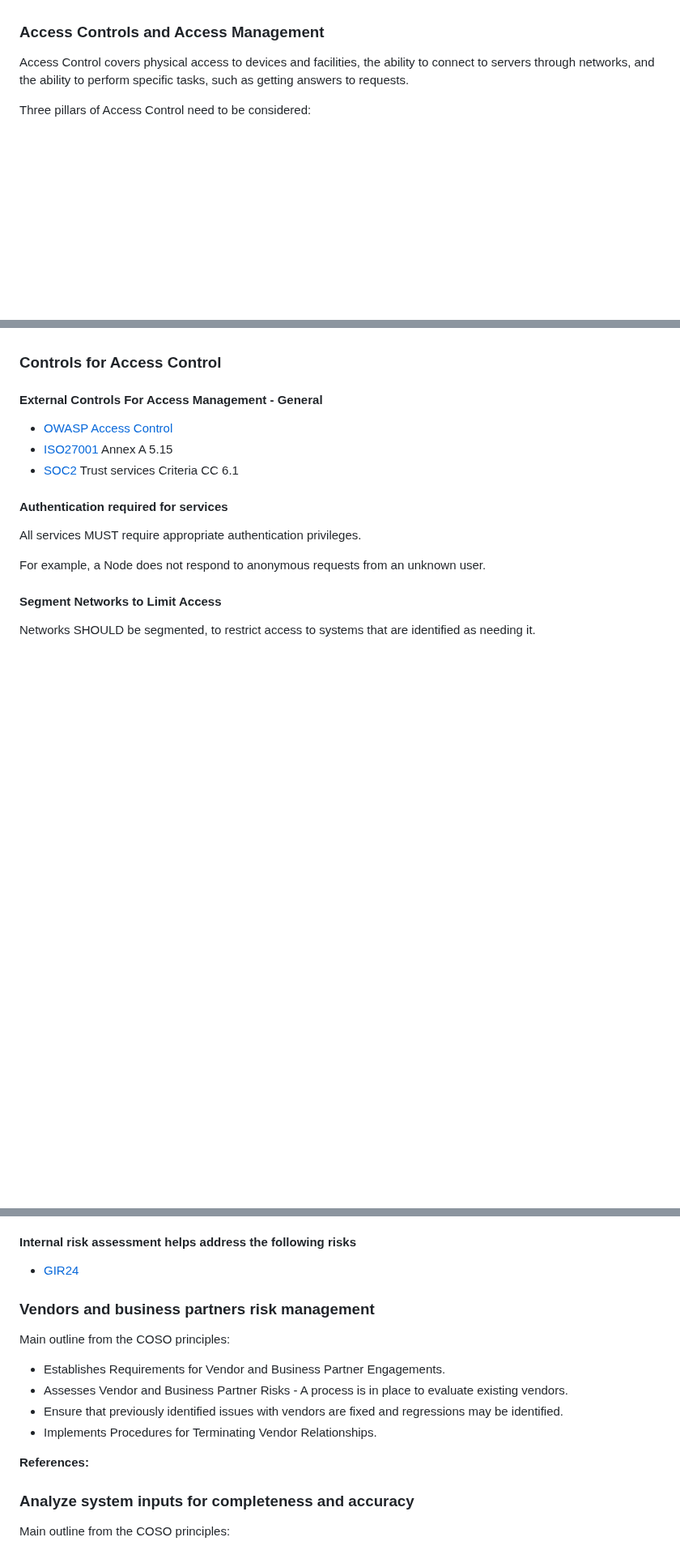
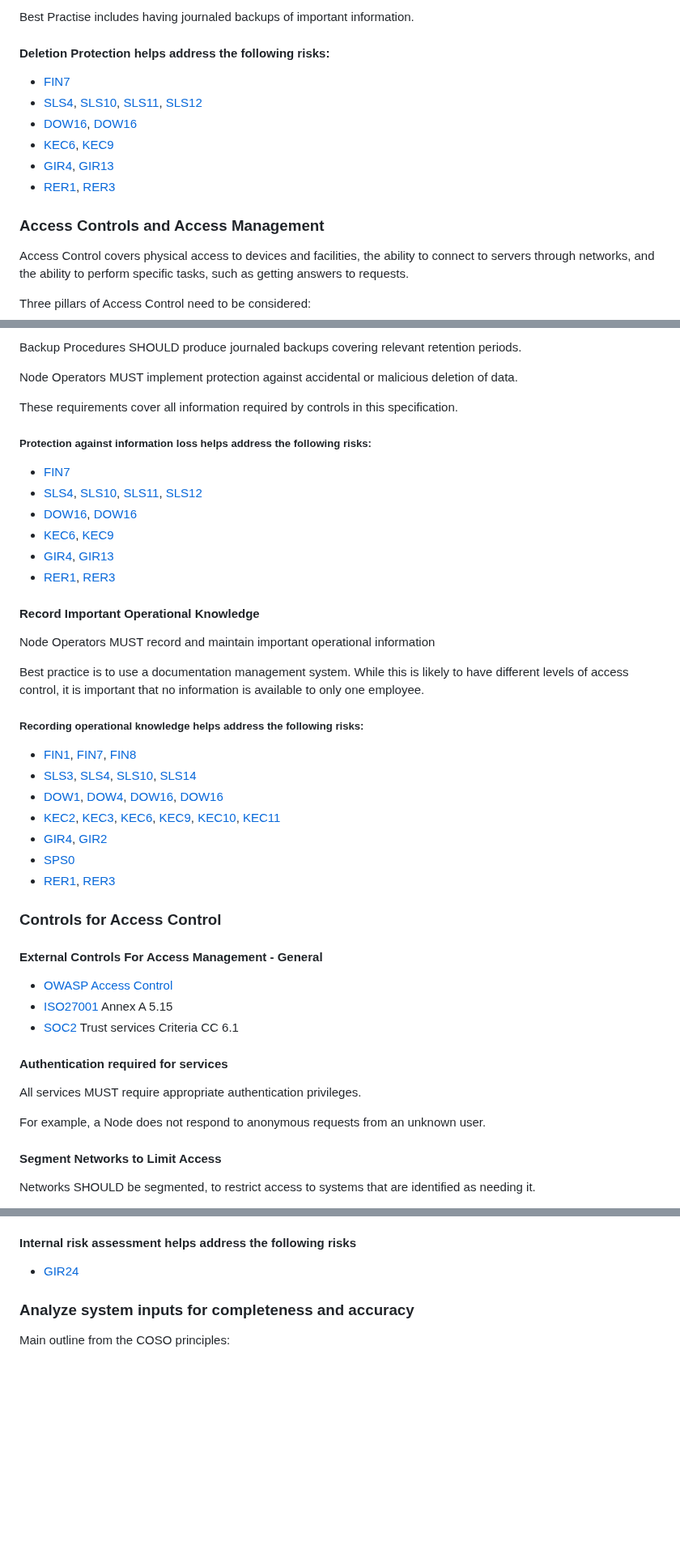
Before and after one commit to lidofinance/valos, a Markdown page: spec-update-draft.md, 3 parts joined by grey strips. Shown at 81% size. GitHub-like rendering; blank space fills up the shorter version.

```diff
--- a/spec-update-draft.md
+++ b/spec-update-draft.md
@@ -1090,3 +1119,13 @@ Best practise includes "When in doubt, rotate". Keys to rotate include, but are
+Best Practise includes having journaled backups of important information.
+
+#### Deletion Protection helps address the following risks:
+
+* [FIN7](#risk-fin-7)
+* [SLS4](#risk-sls-4), [SLS10](#risk-sls-10), [SLS11](#risk-sls-11), [SLS12](#risk-sls-12)
+* [DOW16](#risk-dow-18), [DOW16](#risk-dow-18)
+* [KEC6](#risk-kec-6), [KEC9](#risk-kec-9)
+* [GIR4](#risk-kec-4), [GIR13](#risk-gir-13)
+* [RER1](#risk-rer-1), [RER3](#risk-rer-3)
 
 <a id="sec-mitigations-access-management"></a>
 ### Access Controls and Access Management
@@ -1811,3 +1921,32 @@ Where relevant, corresponding controls from those frameworks are identified and
+Backup Procedures SHOULD produce journaled backups covering relevant retention periods.
+
+Node Operators MUST implement protection against accidental or malicious deletion of data.
+
+These requirements cover all information required by controls in this specification.
+
+##### Protection against information loss helps address the following risks:
+* [FIN7](#risk-fin-7)
+* [SLS4](#risk-sls-4), [SLS10](#risk-sls-10), [SLS11](#risk-sls-11), [SLS12](#risk-sls-12)
+* [DOW16](#risk-dow-18), [DOW16](#risk-dow-18)
+* [KEC6](#risk-kec-6), [KEC9](#risk-kec-9)
+* [GIR4](#risk-kec-4), [GIR13](#risk-gir-13)
+* [RER1](#risk-rer-1), [RER3](#risk-rer-3)
+
+#### Record Important Operational Knowledge
+
+Node Operators MUST record and maintain important operational information
+
+Best practice is to use a documentation management system. While this is likely to have different levels of access control, it is important that no information is available to only one employee.
+
+##### Recording operational knowledge helps address the following risks:
+* [FIN1](#risk-fin-1), [FIN7](#risk-fin-7), [FIN8](#risk-fin-8)
+* [SLS3](#risk-sls-3), [SLS4](#risk-sls-4), [SLS10](#risk-sls-10), [SLS14](#risk-sls-14)
+* [DOW1](#risk-dow-1), [DOW4](#risk-dow-4), [DOW16](#risk-dow-18), [DOW16](#risk-dow-18)
+* [KEC2](#risk-kec-2), [KEC3](#risk-kec-3), [KEC6](#risk-kec-6), [KEC9](#risk-kec-9), [KEC10](#risk-kec-10), [KEC11](#risk-kec-11)
+* [GIR4](#risk-gir-4), [GIR2](#risk-gir-25)
+* [SPS0](#risk-sps-0)
+* [RER1](#risk-rer-1), [RER3](#risk-rer-3)
+
 <a id="sec-controls-access"></a>
 ### Controls for Access Control
 
@@ -2290,17 +2424,6 @@ Main outline from the COSO principles:
 
 
 
-### Vendors and business partners risk management
-
-Main outline from the COSO principles:
-
-* Establishes Requirements for Vendor and Business Partner Engagements.
-* Assesses Vendor and Business Partner Risks - A process is in place to evaluate existing vendors.
-* Ensure that previously identified issues with vendors are fixed and regressions may be identified.
-* Implements Procedures for Terminating Vendor Relationships.
-
-**References:**
-</div>
 
 
 ### Analyze system inputs for completeness and accuracy
```
Also changed, not shown: other parts of spec-update-draft.md (+143 -94 lines).
